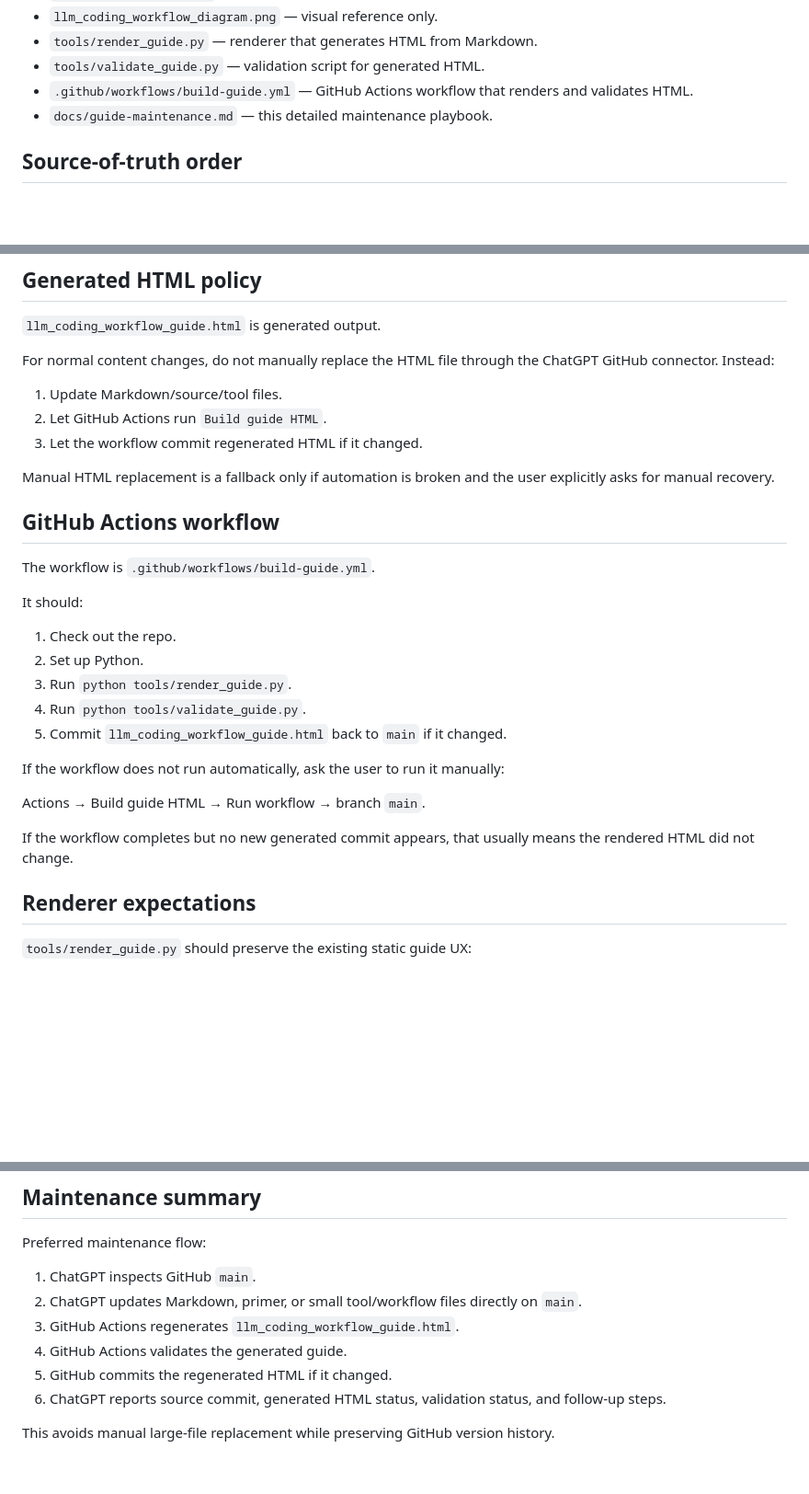
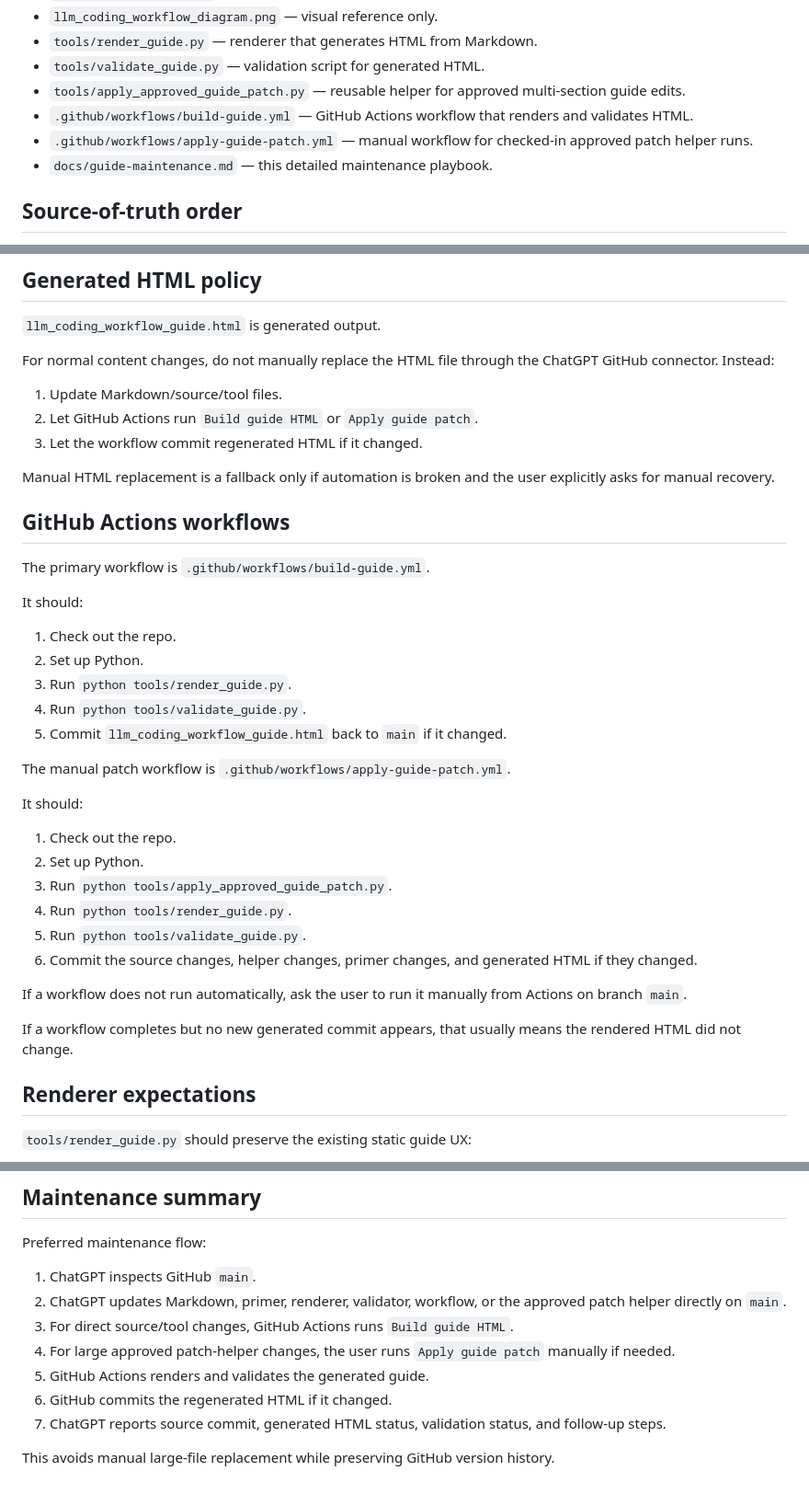
Before and after one commit to Jaksa576/llm-coding-workflow-guide, a Markdown page: docs/guide-maintenance.md, 3 parts joined by grey strips. Shown at 92% size. GitHub-like rendering; blank space fills up the shorter version.

Commit message:
Document safer guide patch workflow

```diff
--- a/docs/guide-maintenance.md
+++ b/docs/guide-maintenance.md
@@ -22,7 +22,9 @@ Core files:
 - `llm_coding_workflow_diagram.png` — visual reference only.
 - `tools/render_guide.py` — renderer that generates HTML from Markdown.
 - `tools/validate_guide.py` — validation script for generated HTML.
+- `tools/apply_approved_guide_patch.py` — reusable helper for approved multi-section guide edits.
 - `.github/workflows/build-guide.yml` — GitHub Actions workflow that renders and validates HTML.
+- `.github/workflows/apply-guide-patch.yml` — manual workflow for checked-in approved patch helper runs.
 - `docs/guide-maintenance.md` — this detailed maintenance playbook.
 
 ## Source-of-truth order
@@ -69,14 +85,14 @@ Do not create visible archive snapshots, version folders, backup files, or dupli
 For normal content changes, do not manually replace the HTML file through the ChatGPT GitHub connector. Instead:
 
 1. Update Markdown/source/tool files.
-2. Let GitHub Actions run `Build guide HTML`.
+2. Let GitHub Actions run `Build guide HTML` or `Apply guide patch`.
 3. Let the workflow commit regenerated HTML if it changed.
 
 Manual HTML replacement is a fallback only if automation is broken and the user explicitly asks for manual recovery.
 
-## GitHub Actions workflow
+## GitHub Actions workflows
 
-The workflow is `.github/workflows/build-guide.yml`.
+The primary workflow is `.github/workflows/build-guide.yml`.
 
 It should:
 
@@ -86,11 +102,20 @@ It should:
 4. Run `python tools/validate_guide.py`.
 5. Commit `llm_coding_workflow_guide.html` back to `main` if it changed.
 
-If the workflow does not run automatically, ask the user to run it manually:
+The manual patch workflow is `.github/workflows/apply-guide-patch.yml`.
 
-Actions → Build guide HTML → Run workflow → branch `main`.
+It should:
 
-If the workflow completes but no new generated commit appears, that usually means the rendered HTML did not change.
+1. Check out the repo.
+2. Set up Python.
+3. Run `python tools/apply_approved_guide_patch.py`.
+4. Run `python tools/render_guide.py`.
+5. Run `python tools/validate_guide.py`.
+6. Commit the source changes, helper changes, primer changes, and generated HTML if they changed.
+
+If a workflow does not run automatically, ask the user to run it manually from Actions on branch `main`.
+
+If a workflow completes but no new generated commit appears, that usually means the rendered HTML did not change.
 
 ## Renderer expectations
 
@@ -220,10 +255,11 @@ If work is partially completed, say exactly what succeeded, what failed, and wha
 Preferred maintenance flow:
 
 1. ChatGPT inspects GitHub `main`.
-2. ChatGPT updates Markdown, primer, or small tool/workflow files directly on `main`.
-3. GitHub Actions regenerates `llm_coding_workflow_guide.html`.
-4. GitHub Actions validates the generated guide.
-5. GitHub commits the regenerated HTML if it changed.
-6. ChatGPT reports source commit, generated HTML status, validation status, and follow-up steps.
+2. ChatGPT updates Markdown, primer, renderer, validator, workflow, or the approved patch helper directly on `main`.
+3. For direct source/tool changes, GitHub Actions runs `Build guide HTML`.
+4. For large approved patch-helper changes, the user runs `Apply guide patch` manually if needed.
+5. GitHub Actions renders and validates the generated guide.
+6. GitHub commits the regenerated HTML if it changed.
+7. ChatGPT reports source commit, generated HTML status, validation status, and follow-up steps.
 
 This avoids manual large-file replacement while preserving GitHub version history.
```
Also changed, not shown: other parts of docs/guide-maintenance.md (+25 -1 lines).
